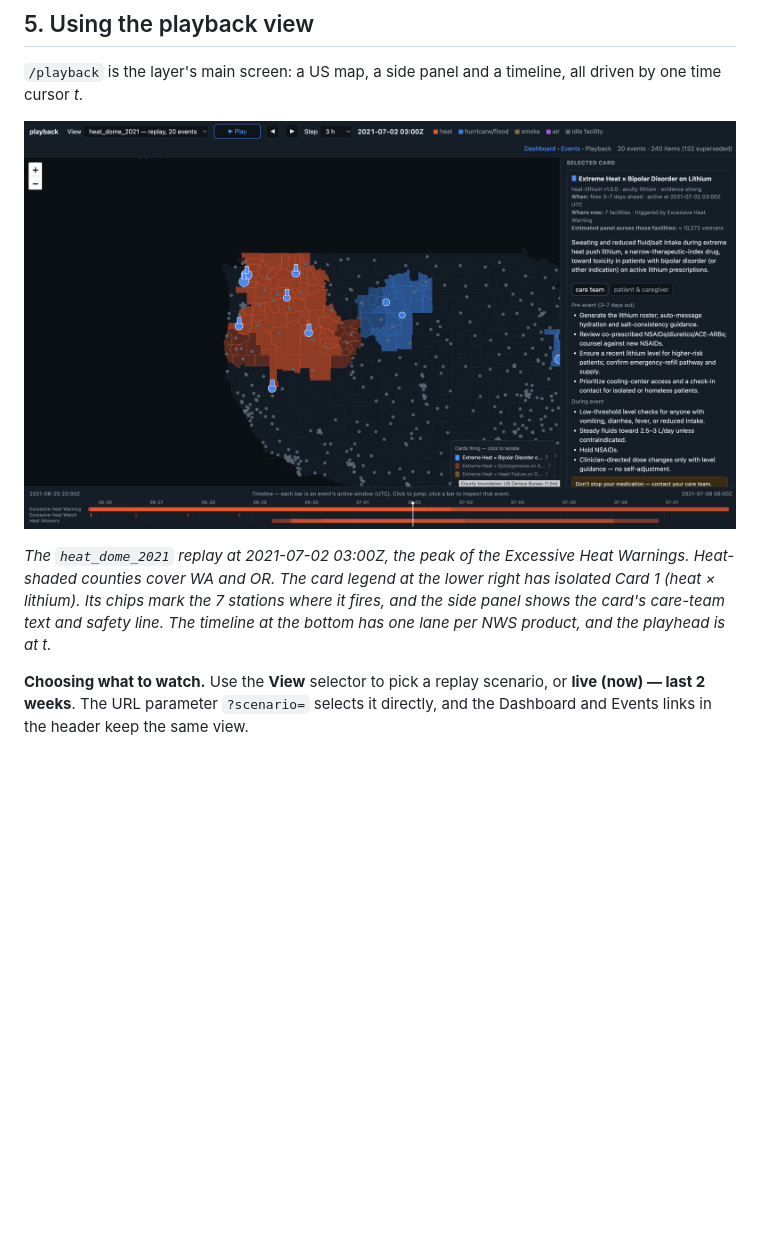
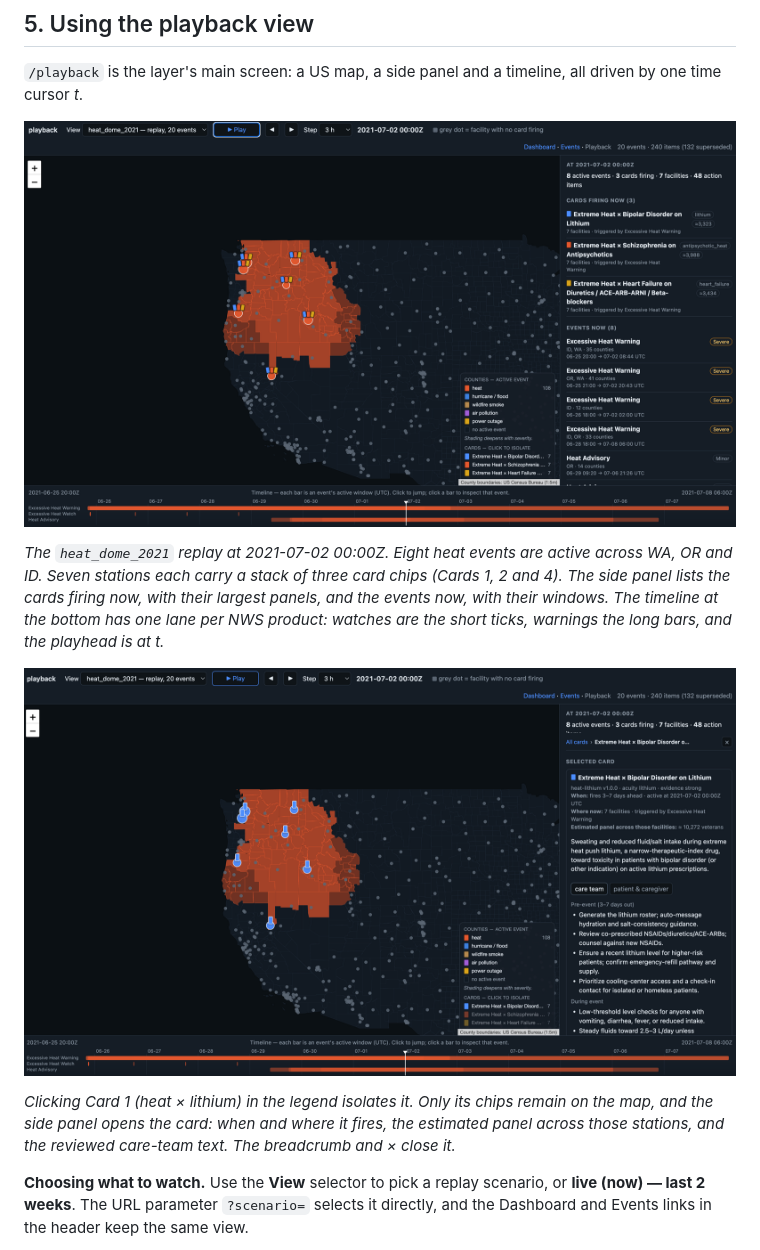
Before and after one commit to shlyakhter1/med-extreme-events, a Markdown page: docs/guide/events-and-playback.md, the part around the change. GitHub-like rendering; pictures changed too: docs/guide/images/playback-heat-dome-card.png, docs/guide/images/playback-heat-dome.png (added); blank space fills up the shorter version.

Commit message:
Replace the guide screenshots with ones taken on the fixed playback
The earlier playback shot showed flood counties leaked from the live view. The new set has
the playback overview, the same moment with one card isolated, and the dashboard.

Co-Authored-By: Claude Opus 5 (1M context) <noreply@anthropic.com>

```diff
--- a/docs/guide/events-and-playback.md
+++ b/docs/guide/events-and-playback.md
@@ -114,13 +114,19 @@ archive and HMS providers (see `_common.py`) and writes `events.json` with
 `/playback` is the layer's main screen: a US map, a side panel and a timeline, all driven by
 one time cursor *t*.
 
-![Playback of the 2021 heat dome at 2021-07-02 03:00Z, with the lithium card selected](images/playback-heat-dome-card.png)
+![Playback of the 2021 heat dome at 2021-07-02 00:00Z](images/playback-heat-dome.png)
 
-*The `heat_dome_2021` replay at 2021-07-02 03:00Z, the peak of the Excessive Heat
-Warnings. Heat-shaded counties cover WA and OR. The card legend at the lower right has
-isolated Card 1 (heat × lithium). Its chips mark the 7 stations where it fires, and the side
-panel shows the card's care-team text and safety line. The timeline at the bottom has one
-lane per NWS product, and the playhead is at t.*
+*The `heat_dome_2021` replay at 2021-07-02 00:00Z. Eight heat events are active across
+WA, OR and ID. Seven stations each carry a stack of three card chips (Cards 1, 2 and 4).
+The side panel lists the cards firing now, with their largest panels, and the events now,
+with their windows. The timeline at the bottom has one lane per NWS product: watches are
+the short ticks, warnings the long bars, and the playhead is at t.*
+
+![The same moment with the lithium card isolated](images/playback-heat-dome-card.png)
+
+*Clicking Card 1 (heat × lithium) in the legend isolates it. Only its chips remain on the
+map, and the side panel opens the card: when and where it fires, the estimated panel
+across those stations, and the reviewed care-team text. The breadcrumb and × close it.*
 
 **Choosing what to watch.** Use the **View** selector to pick a replay scenario, or
 **live (now) — last 2 weeks**. The URL parameter `?scenario=` selects it directly, and the
```
Also changed, not shown: docs/guide/medical-layer.md (+2 -2 lines), docs/guide/images/dashboard-heat-dome.png.
